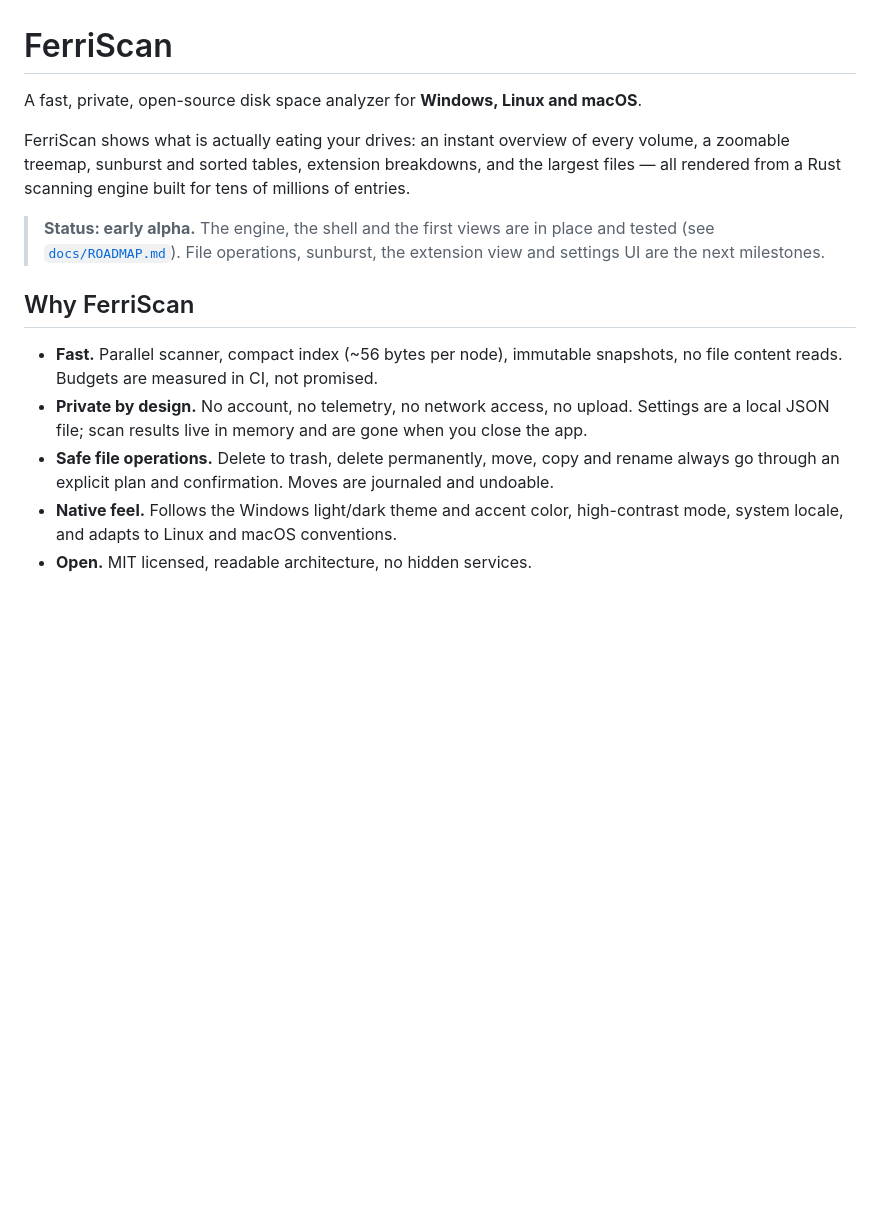
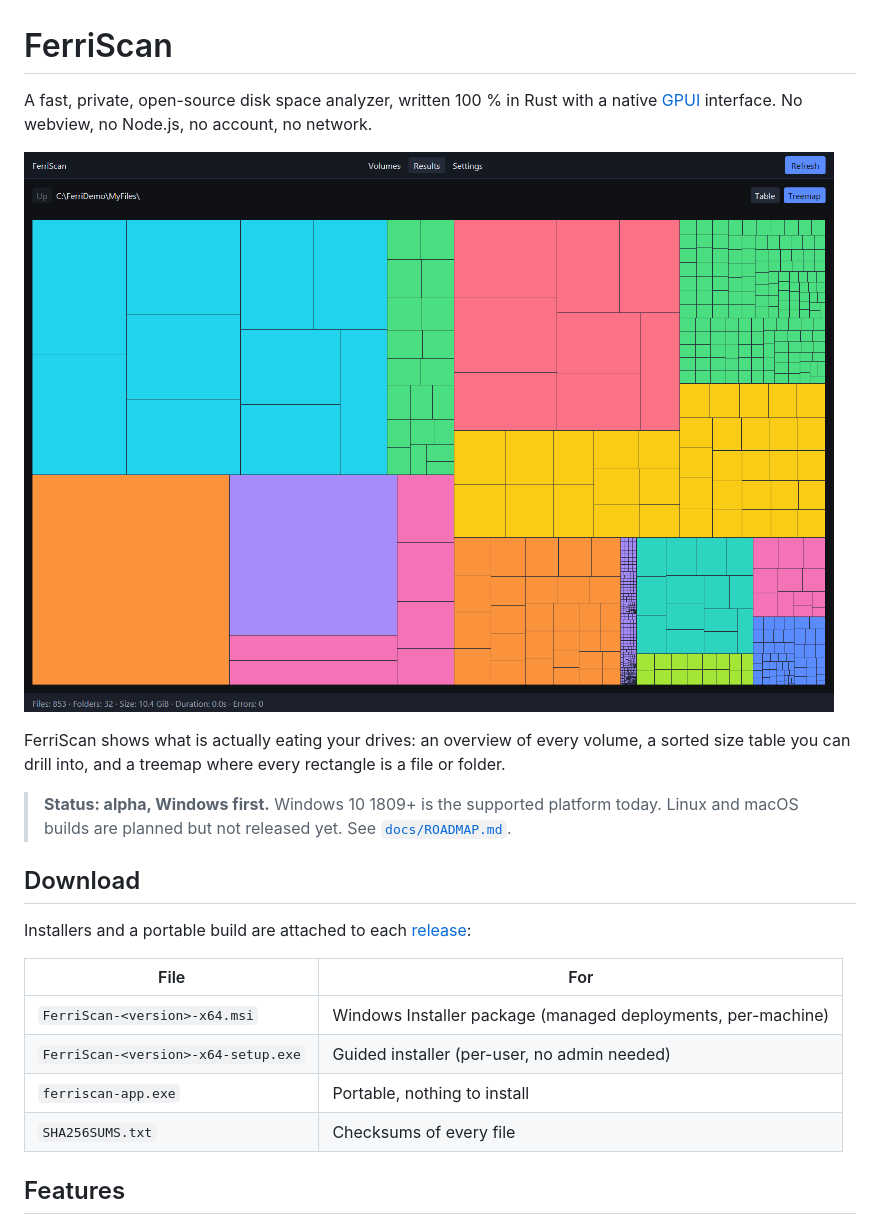
Before and after one commit to RayanZiani/FerriScan, a Markdown page: README.md, the part around one of its changes. Rendered like a GitHub page; pictures changed too: docs/img/treemap-dark.png (added); blank space fills up the shorter version.

Commit message:
docs(readme): add screenshots, features and download table

```diff
--- a/README.md
+++ b/README.md
@@ -1,23 +1,27 @@
 # FerriScan
 
-A fast, private, open-source disk space analyzer for **Windows, Linux and macOS**.
+A fast, private, open-source disk space analyzer, written 100 % in Rust with a native
+[GPUI](https://www.gpui.rs/) interface. No webview, no Node.js, no account, no network.
 
-FerriScan shows what is actually eating your drives: an instant overview of every volume,
-a zoomable treemap, sunburst and sorted tables, extension breakdowns, and the largest files —
-all rendered from a Rust scanning engine built for tens of millions of entries.
+![Treemap of a scanned folder, dark theme](docs/img/treemap-dark.png)
 
-> **Status: early alpha.** The engine, the shell and the first views are in place and tested
-> (see [`docs/ROADMAP.md`](docs/ROADMAP.md)). File operations, sunburst, the extension view and
-> settings UI are the next milestones.
+FerriScan shows what is actually eating your drives: an overview of every volume, a sorted
+size table you can drill into, and a treemap where every rectangle is a file or folder.
 
-## Why FerriScan
+> **Status: alpha, Windows first.** Windows 10 1809+ is the supported platform today. Linux and
+> macOS builds are planned but not released yet. See [`docs/ROADMAP.md`](docs/ROADMAP.md).
 
-- **Fast.** Parallel scanner, compact index (~56 bytes per node), immutable snapshots, no
-  file content reads. Budgets are measured in CI, not promised.
-- **Private by design.** No account, no telemetry, no network access, no upload. Settings are
-  a local JSON file; scan results live in memory and are gone when you close the app.
-- **Safe file operations.** Delete to trash, delete permanently, move, copy and rename always
-  go through an explicit plan and confirmation. Moves are journaled and undoable.
-- **Native feel.** Follows the Windows light/dark theme and accent color, high-contrast mode,
-  system locale, and adapts to Linux and macOS conventions.
-- **Open.** MIT licensed, readable architecture, no hidden services.
+## Download
+
+Installers and a portable build are attached to each
+[release](https://github.com/RayanZiani/FerriScan/releases):
+
+| File | For |
+| --- | --- |
+| `FerriScan-<version>-x64.msi` | Windows Installer package (managed deployments, per-machine) |
+| `FerriScan-<version>-x64-setup.exe` | Guided installer (per-user, no admin needed) |
+| `ferriscan-app.exe` | Portable, nothing to install |
+| `SHA256SUMS.txt` | Checksums of every file |
+
+## Features
+
```
Also changed, not shown: other parts of README.md (+56 -27 lines), docs/img/results-fr.png (added), docs/img/results-light.png (added), docs/img/settings-contrast.png (added), docs/img/treemap-zh.png (added), docs/img/volumes-light.png (added).
